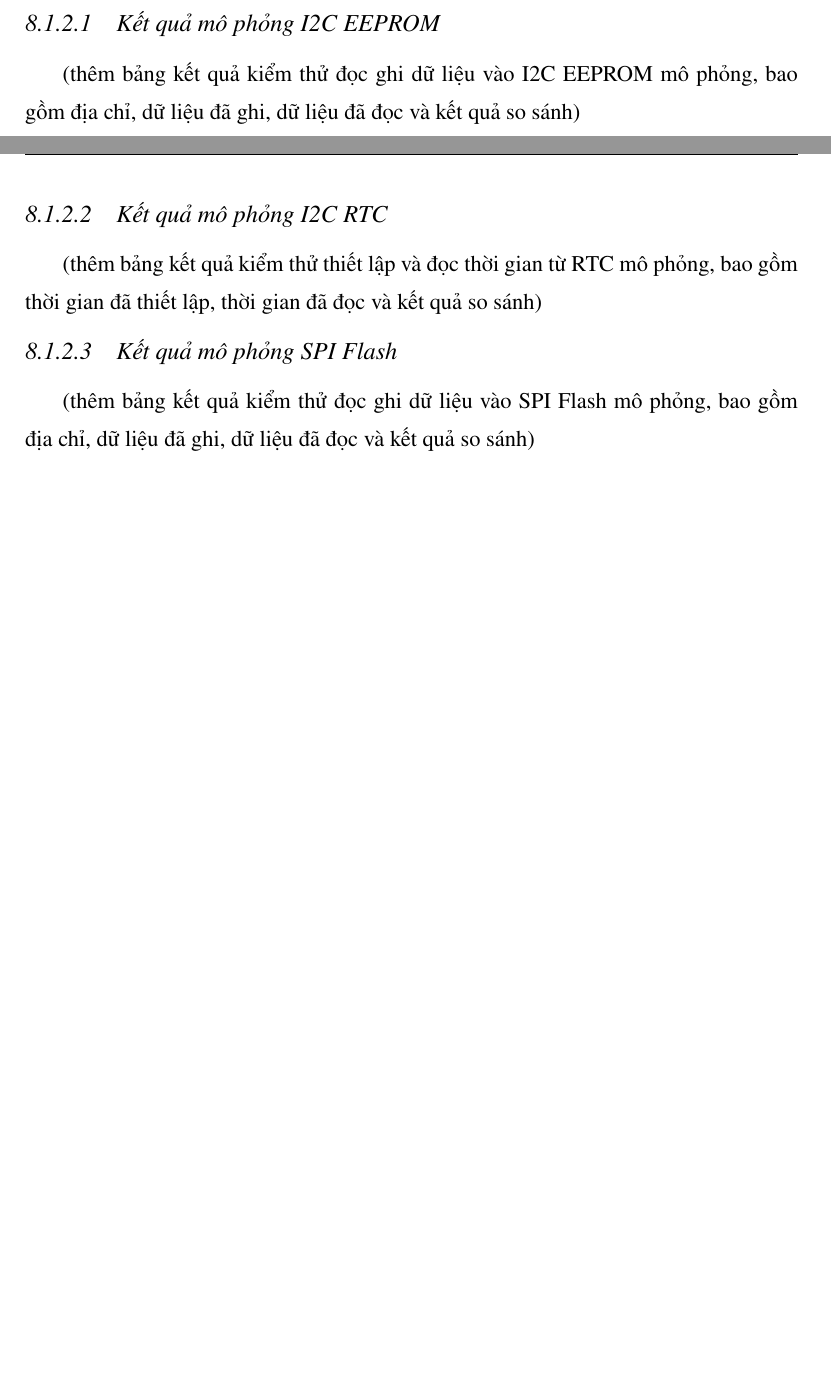
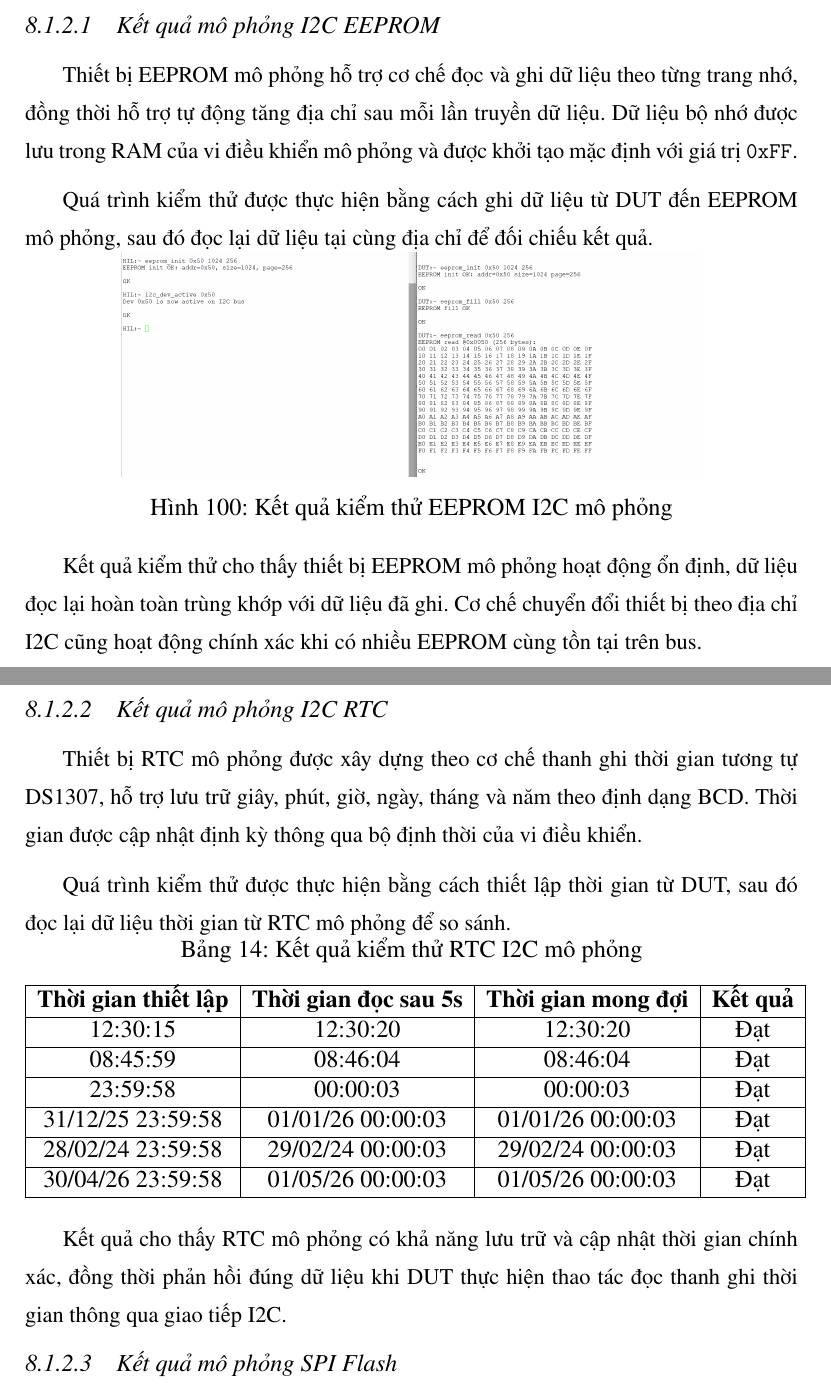
Before and after one commit to vytrannguyenthao/STM32_Hardware_in_the_Loop, a LaTeX document (Report/Doc/main.tex, which reads Report/Doc/chuong9.tex): two parts of pages 132 and 133 of 157 before the commit and two parts of pages 133 and 134 of 158 after it, joined at a grey line, cut so that both start at the same text, the shorter picture padded with empty space. Compiled offline with pdfLaTeX.

Commit message:
Report/Doc: Done HIL emu result

```diff
--- a/Report/Doc/chuong9.tex
+++ b/Report/Doc/chuong9.tex
@@ -532,7 +551,39 @@ Kết quả kiểm thử cho thấy hệ thống có thể truyền và nhận d
 \subsubsection{Kết quả mô phỏng I2C EEPROM}
-(thêm bảng kết quả kiểm thử đọc ghi dữ liệu vào I2C EEPROM mô phỏng, bao gồm địa chỉ, dữ liệu đã ghi, dữ liệu đã đọc và kết quả so sánh)
+
+Thiết bị EEPROM mô phỏng hỗ trợ cơ chế đọc và ghi dữ liệu theo từng trang nhớ, đồng thời hỗ trợ tự động tăng địa chỉ sau mỗi lần truyền dữ liệu. Dữ liệu bộ nhớ được lưu trong RAM của vi điều khiển mô phỏng và được khởi tạo mặc định với giá trị \texttt{0xFF}.
+
+Quá trình kiểm thử được thực hiện bằng cách ghi dữ liệu từ DUT đến EEPROM mô phỏng, sau đó đọc lại dữ liệu tại cùng địa chỉ để đối chiếu kết quả.
+
+\begin{figure}[H]
+    \centering
+    \includegraphics[width=0.75\textwidth]{image/hil_eeprom_result.png}
+    \caption{Kết quả kiểm thử EEPROM I2C mô phỏng}
+    \label{fig:hil_eeprom_result}
+\end{figure}
+
+Kết quả kiểm thử cho thấy thiết bị EEPROM mô phỏng hoạt động ổn định, dữ liệu đọc lại hoàn toàn trùng khớp với dữ liệu đã ghi. Cơ chế chuyển đổi thiết bị theo địa chỉ I2C cũng hoạt động chính xác khi có nhiều EEPROM cùng tồn tại trên bus.
 
 \subsubsection{Kết quả mô phỏng I2C RTC}
-(thêm bảng kết quả kiểm thử thiết lập và đọc thời gian từ RTC mô phỏng, bao gồm thời gian đã thiết lập, thời gian đã đọc và kết quả so sánh)
+
+Thiết bị RTC mô phỏng được xây dựng theo cơ chế thanh ghi thời gian tương tự DS1307, hỗ trợ lưu trữ giây, phút, giờ, ngày, tháng và năm theo định dạng BCD. Thời gian được cập nhật định kỳ thông qua bộ định thời của vi điều khiển.
+
+Quá trình kiểm thử được thực hiện bằng cách thiết lập thời gian từ DUT, sau đó đọc lại dữ liệu thời gian từ RTC mô phỏng để so sánh.
+
+\begin{table}[H]
+\centering
+\caption{Kết quả kiểm thử RTC I2C mô phỏng}
+\begin{tabular}{|c|c|c|c|}
+\hline
+\textbf{Thời gian thiết lập} & \textbf{Thời gian đọc sau 5s} & \textbf{Thời gian mong đợi} & \textbf{Kết quả} \\ \hline
+12:30:15 & 12:30:20 & 12:30:20 & Đạt \\ \hline
+08:45:59 & 08:46:04 & 08:46:04 & Đạt \\ \hline
+23:59:58 & 00:00:03 & 00:00:03 & Đạt \\ \hline
+31/12/25 23:59:58 & 01/01/26 00:00:03 & 01/01/26 00:00:03 & Đạt \\ \hline
+28/02/24 23:59:58 & 29/02/24 00:00:03 & 29/02/24 00:00:03 & Đạt \\ \hline
+30/04/26 23:59:58 & 01/05/26 00:00:03 & 01/05/26 00:00:03 & Đạt \\ \hline
+\end{tabular}
+\end{table}
+
+Kết quả cho thấy RTC mô phỏng có khả năng lưu trữ và cập nhật thời gian chính xác, đồng thời phản hồi đúng dữ liệu khi DUT thực hiện thao tác đọc thanh ghi thời gian thông qua giao tiếp I2C.
+
 \subsubsection{Kết quả mô phỏng SPI Flash}
-(thêm bảng kết quả kiểm thử đọc ghi dữ liệu vào SPI Flash mô phỏng, bao gồm địa chỉ, dữ liệu đã ghi, dữ liệu đã đọc và kết quả so sánh)
```
Also changed, not shown: Report/Doc/image/hil_eeprom_result.png (added), Report/Doc/image/hil_spi_flash_result.png (added), Report/Doc/chuong9.tex (32 more changed lines).
